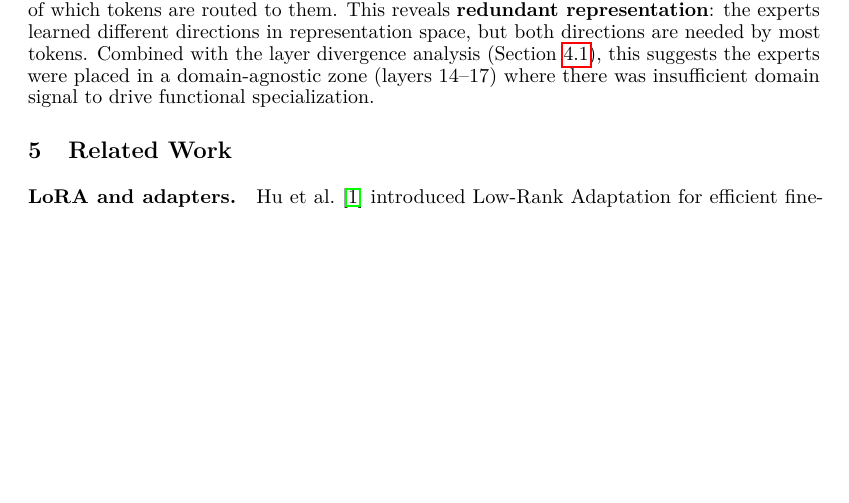
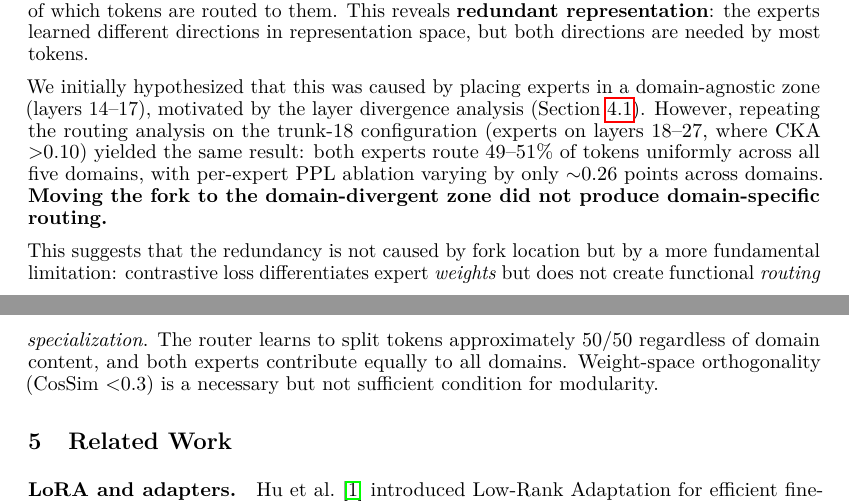
Before and after one commit to ErikDeBruijn/tree-of-knowledge-llm, a LaTeX paper (paper/mogae-paper-v3.tex): part of page 8 of 12 before the commit and two parts of pages 8 and 9 of 12 after it, the two joined at a grey line, cut so that both start at the same text, the shorter picture padded with empty space. Compiled offline with pdfLaTeX.

Commit message:
Trunk-18 routing analysis: FAIL — uniform routing despite domain-divergent zone
P1 routing analysis on trunk-18 step 15K checkpoint (CosSim 0.276):
- Both experts route 49-51% of tokens uniformly across all 5 domains
- Per-expert PPL ablation varies only 0.26 points across domains
- Same redundant pattern as layer-14 despite fork in domain-divergent zone

Key conclusion: contrastive loss produces weight-space differentiation but
NOT functional routing specialization, regardless of fork location.

Paper updated with honest negative result. Layer-14 rank-4 ablation started
on GPU 1 to isolate rank vs location confound.

Loop updated to autonomous mode: continues working without user instructions,
checks for rogue processes by file date, disabled all lambda pipeline scripts.

```diff
--- a/paper/mogae-paper-v3.tex
+++ b/paper/mogae-paper-v3.tex
@@ -512,12 +512,25 @@ are not small corrections but substantial transformations. Expert weight
 matrices are nearly orthogonal (CosSim 0.019), confirming that contrastive
 loss produces genuine weight-space differentiation. However, routing
 selectivity is weak: both experts produce similar-magnitude deltas regardless
-of which tokens are routed to them. This reveals \textbf{redundant
-representation}: the experts learned different directions in representation
-space, but both directions are needed by most tokens. Combined with the layer
-divergence analysis (Section~\ref{sec:divergence}), this suggests the experts
-were placed in a domain-agnostic zone (layers 14--17) where there was
-insufficient domain signal to drive functional specialization.
+of which tokens are routed to them. This reveals \textbf{redundant representation}: the experts learned different
+directions in representation space, but both directions are needed by most
+tokens.
+
+We initially hypothesized that this was caused by placing experts in a
+domain-agnostic zone (layers 14--17), motivated by the layer divergence
+analysis (Section~\ref{sec:divergence}). However, repeating the routing
+analysis on the trunk-18 configuration (experts on layers 18--27, where CKA
+$>$0.10) yielded the same result: both experts route 49--51\% of tokens
+uniformly across all five domains, with per-expert PPL ablation varying by
+only $\sim$0.26 points across domains. \textbf{Moving the fork to the
+domain-divergent zone did not produce domain-specific routing.}
+
+This suggests that the redundancy is not caused by fork location but by a more
+fundamental limitation: contrastive loss differentiates expert \emph{weights}
+but does not create functional \emph{routing specialization}. The router
+learns to split tokens approximately 50/50 regardless of domain content,
+and both experts contribute equally to all domains. Weight-space orthogonality
+(CosSim $<$0.3) is a necessary but not sufficient condition for modularity.
 
 % ============================================================================
 \section{Related Work}
```
Also changed, not shown: paper/mogae-paper-v3.pdf.
